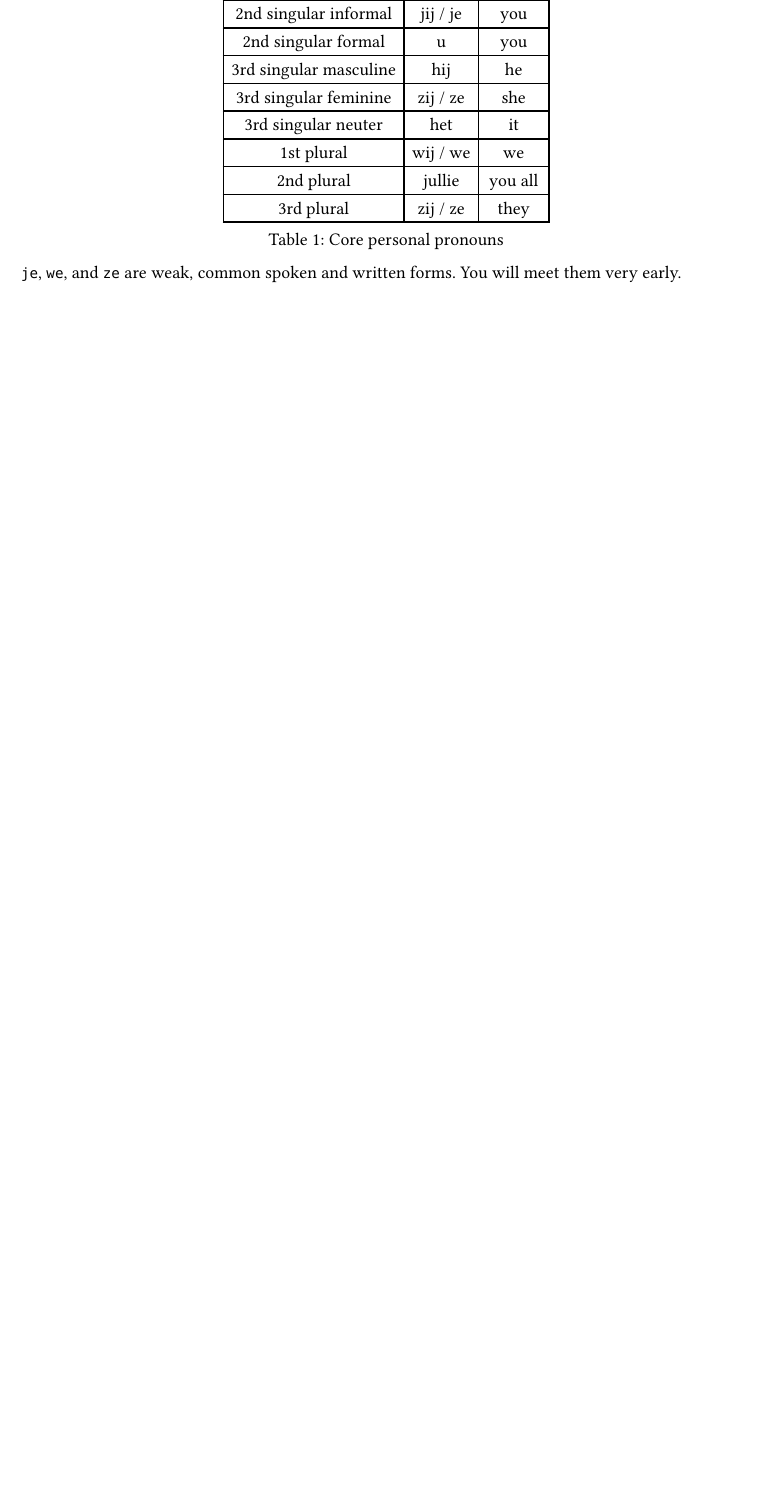
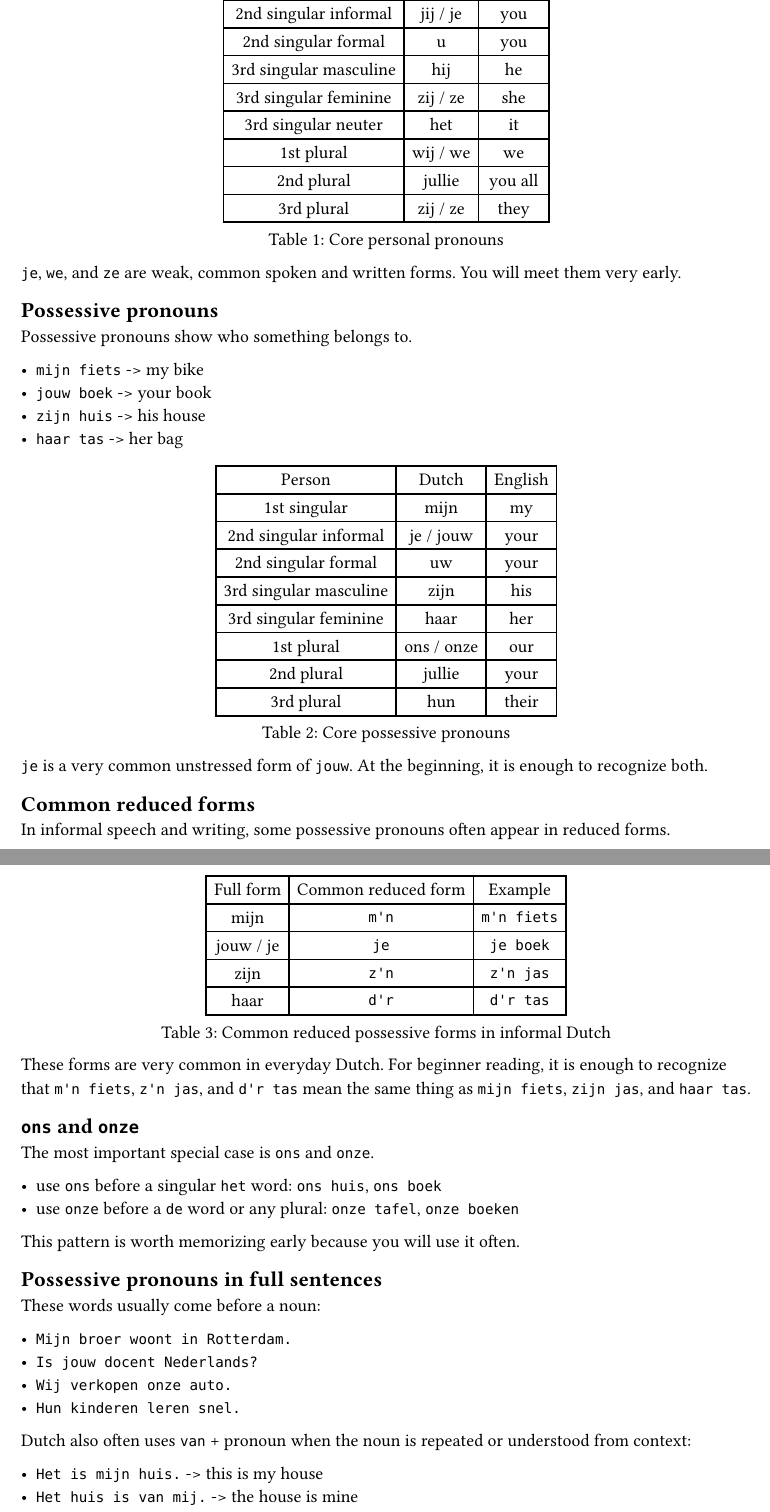
Before and after one commit to mmikhan/learn-dutch, a Typst document (chapters/03-pronouns-and-word-order.typ): part of page 1 of 2 before the commit and two parts of pages 1 and 2 of 3 after it, the two joined at a grey line, cut so that both start at the same text, the shorter picture padded with empty space. Compiled offline with Typst 0.15.

Commit message:
feat(book): add possessive pronounce

```diff
--- a/chapters/03-pronouns-and-word-order.typ
+++ b/chapters/03-pronouns-and-word-order.typ
@@ -23,3 +23,72 @@ A pronoun is a short word that replaces a noun, like `ik`, `jij`, or `wij`.
 #figure(caption: [Core personal pronouns], pronoun-table)
 
 `je`, `we`, and `ze` are weak, common spoken and written forms. You will meet them very early.
+
+== Possessive pronouns
+
+Possessive pronouns show who something belongs to.
+
+- `mijn fiets` -> my bike
+- `jouw boek` -> your book
+- `zijn huis` -> his house
+- `haar tas` -> her bag
+
+#let possessive-table = table(
+  columns: 3,
+  table.header[Person][Dutch][English],
+  [1st singular], [mijn], [my],
+  [2nd singular informal], [je / jouw], [your],
+  [2nd singular formal], [uw], [your],
+  [3rd singular masculine], [zijn], [his],
+  [3rd singular feminine], [haar], [her],
+  [1st plural], [ons / onze], [our],
+  [2nd plural], [jullie], [your],
+  [3rd plural], [hun], [their],
+)
+
+#figure(caption: [Core possessive pronouns], possessive-table)
+
+`je` is a very common unstressed form of `jouw`. At the beginning, it is enough to recognize both.
+
+== Common reduced forms
+
+In informal speech and writing, some possessive pronouns often appear in reduced forms.
+
+#let reduced-possessive-table = table(
+  columns: 3,
+  table.header[Full form][Common reduced form][Example],
+  [mijn], [`m'n`], [`m'n fiets`],
+  [jouw / je], [`je`], [`je boek`],
+  [zijn], [`z'n`], [`z'n jas`],
+  [haar], [`d'r`], [`d'r tas`],
+)
+
+#figure(
+  caption: [Common reduced possessive forms in informal Dutch],
+  reduced-possessive-table,
+)
+
+These forms are very common in everyday Dutch. For beginner reading, it is enough to recognize that `m'n fiets`, `z'n jas`, and `d'r tas` mean the same thing as `mijn fiets`, `zijn jas`, and `haar tas`.
+
+== `ons` and `onze`
+
+The most important special case is `ons` and `onze`.
+
+- use `ons` before a singular `het` word: `ons huis`, `ons boek`
+- use `onze` before a `de` word or any plural: `onze tafel`, `onze boeken`
+
+This pattern is worth memorizing early because you will use it often.
+
+== Possessive pronouns in full sentences
+
+These words usually come before a noun:
+
+- `Mijn broer woont in Rotterdam.`
+- `Is jouw docent Nederlands?`
+- `Wij verkopen onze auto.`
+- `Hun kinderen leren snel.`
+
+Dutch also often uses `van` + pronoun when the noun is repeated or understood from context:
+
+- `Het is mijn huis.` -> this is my house
+- `Het huis is van mij.` -> the house is mine
```
Also changed, not shown: chapters/00-grammar-terms.typ (+3 -0 lines), chapters/03-pronouns-and-word-order.typ (13 more changed lines).
